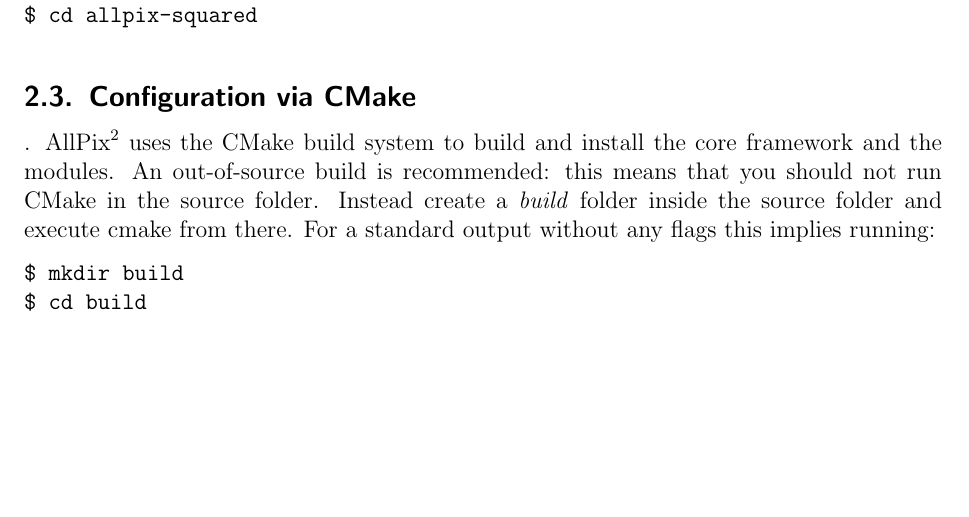
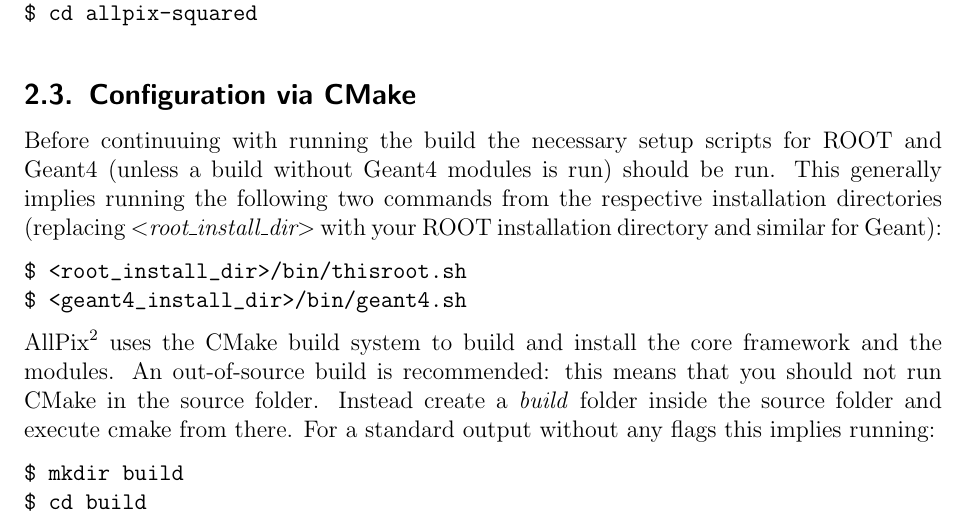
Before and after one commit to allpix-squared/allpix-squared, a LaTeX paper (doc/usermanual/allpix-manual.tex, which reads doc/usermanual/chapters/installation.tex): part of page 8 of 21, cut so that both start at the same text, the shorter picture padded with empty space. Compiled offline with pdfLaTeX.

Commit message:
add running setup scripts to installation

```diff
--- a/doc/usermanual/chapters/installation.tex
+++ b/doc/usermanual/chapters/installation.tex
@@ -37,7 +37,13 @@
 \end{verbatim}
 
 \subsection{Configuration via CMake}
-\label{sec:cmake_config}.
+\label{sec:cmake_config}
+Before continuuing with running the build the necessary setup scripts for ROOT and Geant4 (unless a build without Geant4 modules is run) should be run. This generally implies running the following two commands from the respective installation directories (replacing \textit{\textless root\_install\_dir\textgreater} with your ROOT installation directory and similar for Geant):
+\begin{verbatim}
+$ <root_install_dir>/bin/thisroot.sh
+$ <geant4_install_dir>/bin/geant4.sh
+\end{verbatim}
+
 \apsq uses the CMake build system to build and install the core framework and the modules. An out-of-source build is recommended: this means that you should not run CMake in the source folder. Instead create a \textit{build} folder inside the source folder and execute cmake from there. For a standard output without any flags this implies running:
 
 \begin{verbatim}
```
